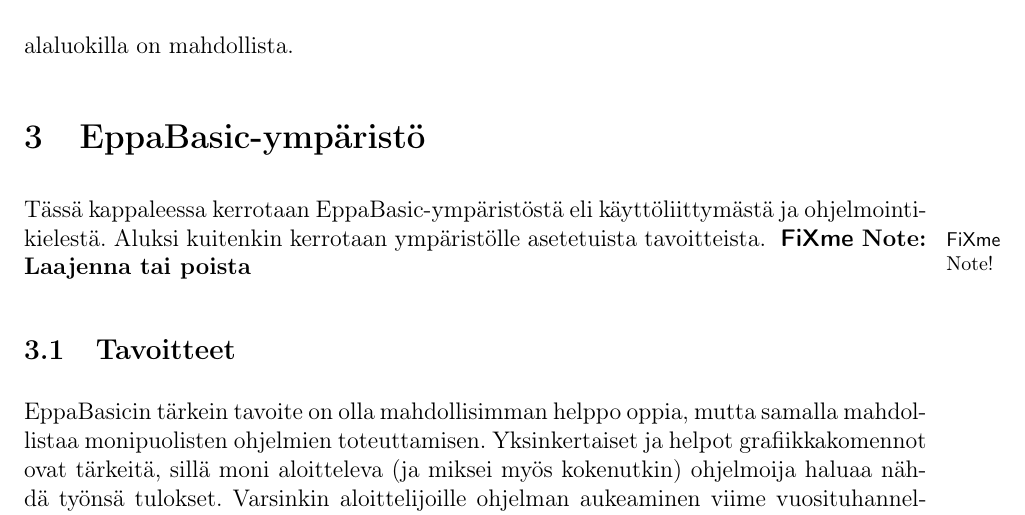
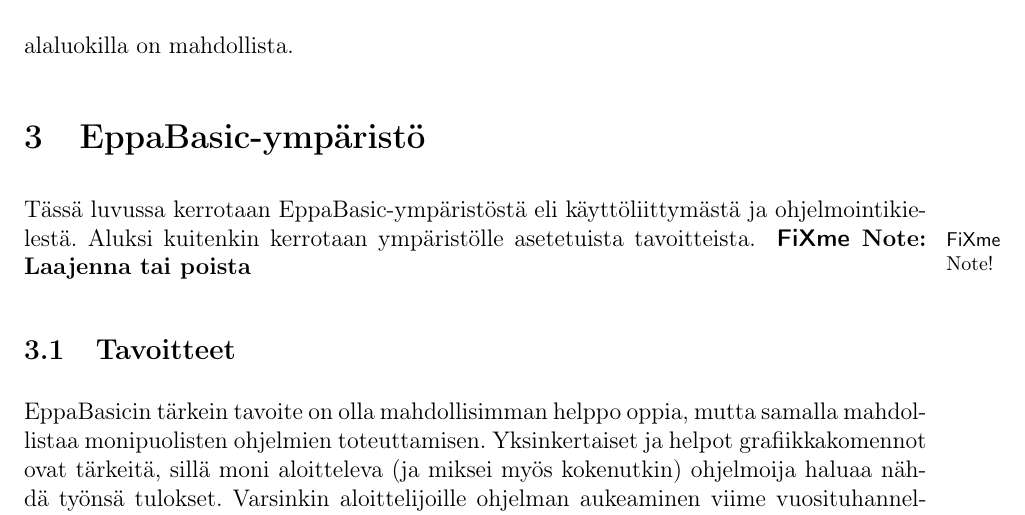
Before and after one commit to henkkuli/EppaBasic-raportti, a LaTeX document (tutkielma.tex, which reads ymparisto.tex): part of page 6 of 18, cut so that both start at the same text. Compiled offline with pdfLaTeX.

Commit message:
Resolves #12

```diff
--- a/ymparisto.tex
+++ b/ymparisto.tex
@@ -1,5 +1,5 @@
 \section{EppaBasic-ympäristö}
-Tässä kappaleessa kerrotaan EppaBasic-ympäristöstä
+Tässä luvussa kerrotaan EppaBasic-ympäristöstä
 eli käyttöliittymästä ja ohjelmointikielestä.
 Aluksi kuitenkin kerrotaan ympäristölle
 asetetuista tavoitteista.
```
